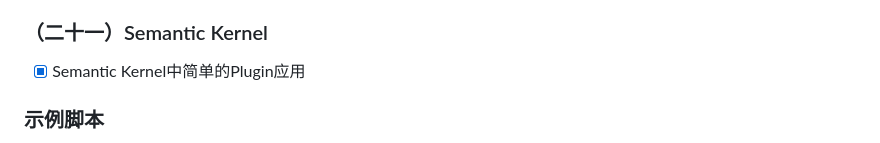
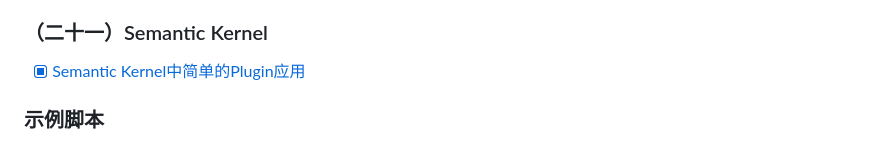
Before and after one commit to chenzuo/dotnet-core-practices, a Markdown page: README.md, the part around the change. GitHub-like rendering.

Commit message:
链接到SemanticKernel插件应用示例

```diff
--- a/README.md
+++ b/README.md
@@ -127,7 +127,7 @@
 - [ ] 把目标应用程序通过Jenkins打包成docker包然后部署到k8s中
 - [ ] 把目标应用程序通过Jenkins发布到Service fabric中
 ### （二十一）Semantic Kernel
-- [x] Semantic Kernel中简单的Plugin应用
+- [x] [Semantic Kernel中简单的Plugin应用](./SemanticKernel/Semantic-Kernel-plugin.md)
 ### 示例脚本
 - [ ] Service fabric生产环境的部署安装脚本
 - [x] [CentOS 运维的一些常用脚本](./centos-cmd.md)
```
